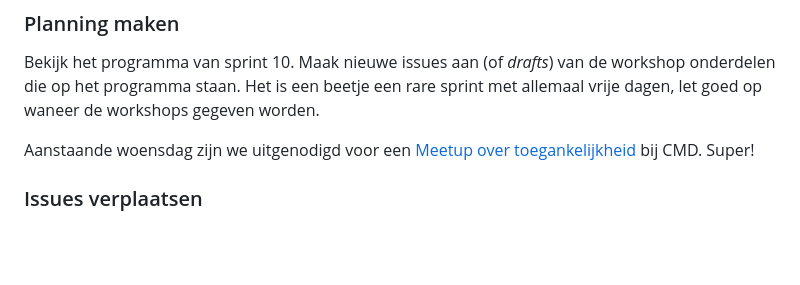
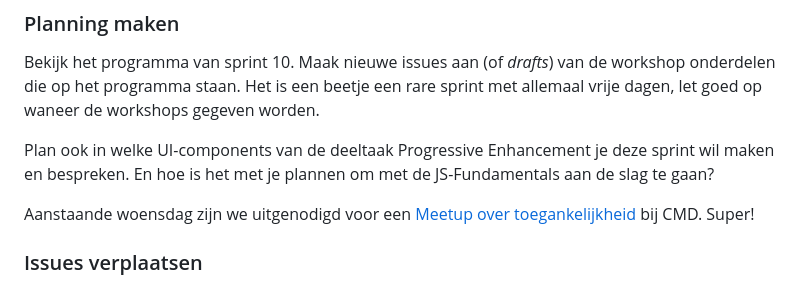
Before and after one commit to fdnd-task/enhanced-website, a Markdown page: docs/sprint-planning.md, the part around the change. Rendered like a GitHub page; blank space fills up the shorter version.

```diff
--- a/docs/sprint-planning.md
+++ b/docs/sprint-planning.md
@@ -28,6 +28,8 @@ Koppel het project board van de vorige sprint aan jouw repository van Sprint 10.
 ### Planning maken
 Bekijk het programma van sprint 10. Maak nieuwe issues aan (of _drafts_) van de workshop onderdelen die op het programma staan. Het is een beetje een rare sprint met allemaal vrije dagen, let goed op waneer de workshops gegeven worden.
 
+Plan ook in welke UI-components van de deeltaak Progressive Enhancement je deze sprint wil maken en bespreken. En hoe is het met je plannen om met de JS-Fundamentals aan de slag te gaan?
+
 Aanstaande woensdag zijn we uitgenodigd voor een [Meetup over toegankelijkheid](https://www.meetup.com/inclusive-design-accessibility/events/307149158/) bij CMD. Super!
 
 ### Issues verplaatsen
```
